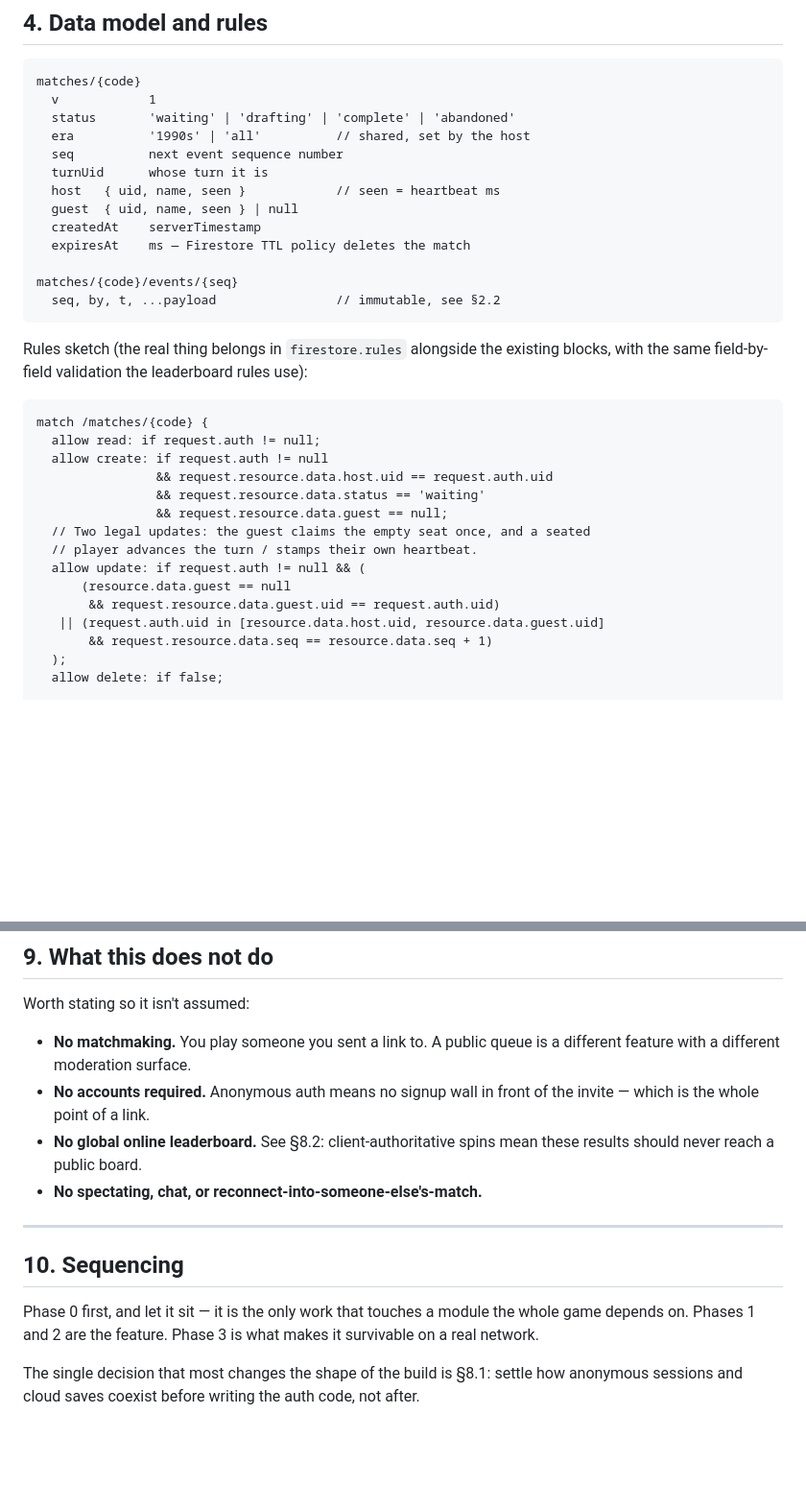
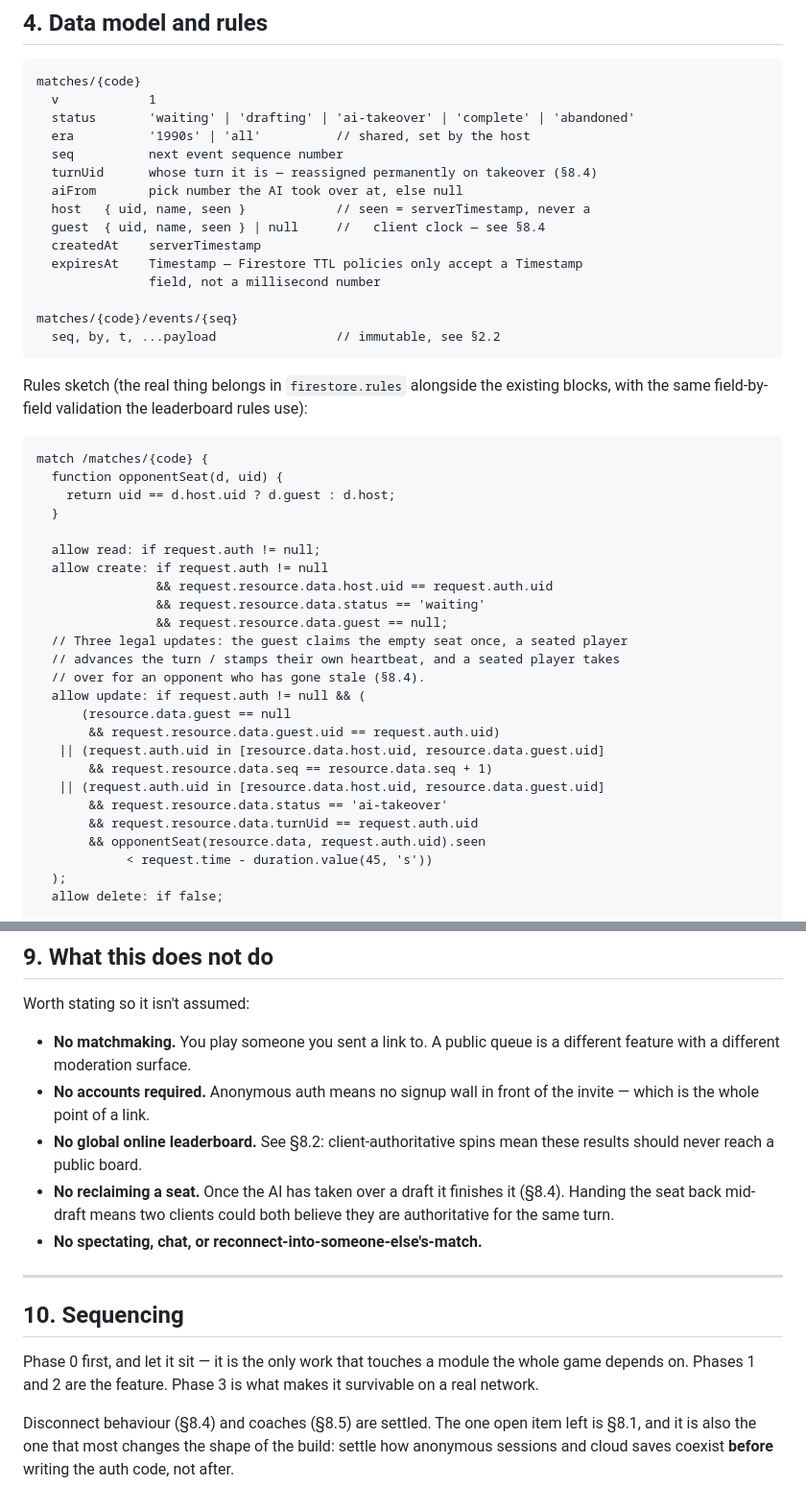
Before and after one commit to Josh-eng2/NBA-All-Time-Roster-Builder-Can-You-Go-82-0-, a Markdown page: docs/growth/online-1v1.md, 2 parts joined by grey strips. Shown at 96% size. Drawn GitHub-style; blank space fills up the shorter version.

````diff
--- a/docs/growth/online-1v1.md
+++ b/docs/growth/online-1v1.md
@@ -167,14 +167,16 @@ normalised to `'other'`.
 ```
 matches/{code}
   v            1
-  status       'waiting' | 'drafting' | 'complete' | 'abandoned'
+  status       'waiting' | 'drafting' | 'ai-takeover' | 'complete' | 'abandoned'
   era          '1990s' | 'all'          // shared, set by the host
   seq          next event sequence number
-  turnUid      whose turn it is
-  host   { uid, name, seen }            // seen = heartbeat ms
-  guest  { uid, name, seen } | null
+  turnUid      whose turn it is — reassigned permanently on takeover (§8.4)
+  aiFrom       pick number the AI took over at, else null
+  host   { uid, name, seen }            // seen = serverTimestamp, never a
+  guest  { uid, name, seen } | null     //   client clock — see §8.4
   createdAt    serverTimestamp
-  expiresAt    ms — Firestore TTL policy deletes the match
+  expiresAt    Timestamp — Firestore TTL policies only accept a Timestamp
+               field, not a millisecond number
 
 matches/{code}/events/{seq}
   seq, by, t, ...payload                // immutable, see §2.2
@@ -186,18 +188,28 @@ use):
 
 ```
 match /matches/{code} {
+  function opponentSeat(d, uid) {
+    return uid == d.host.uid ? d.guest : d.host;
+  }
+
   allow read: if request.auth != null;
   allow create: if request.auth != null
                 && request.resource.data.host.uid == request.auth.uid
                 && request.resource.data.status == 'waiting'
                 && request.resource.data.guest == null;
-  // Two legal updates: the guest claims the empty seat once, and a seated
-  // player advances the turn / stamps their own heartbeat.
+  // Three legal updates: the guest claims the empty seat once, a seated player
+  // advances the turn / stamps their own heartbeat, and a seated player takes
+  // over for an opponent who has gone stale (§8.4).
   allow update: if request.auth != null && (
       (resource.data.guest == null
        && request.resource.data.guest.uid == request.auth.uid)
    || (request.auth.uid in [resource.data.host.uid, resource.data.guest.uid]
        && request.resource.data.seq == resource.data.seq + 1)
+   || (request.auth.uid in [resource.data.host.uid, resource.data.guest.uid]
+       && request.resource.data.status == 'ai-takeover'
+       && request.resource.data.turnUid == request.auth.uid
+       && opponentSeat(resource.data, request.auth.uid).seen
+            < request.time - duration.value(45, 's'))
   );
   allow delete: if false;
 
@@ -426,6 +484,9 @@ Worth stating so it isn't assumed:
   invite — which is the whole point of a link.
 - **No global online leaderboard.** See §8.2: client-authoritative spins mean
   these results should never reach a public board.
+- **No reclaiming a seat.** Once the AI has taken over a draft it finishes it
+  (§8.4). Handing the seat back mid-draft means two clients could both believe
+  they are authoritative for the same turn.
 - **No spectating, chat, or reconnect-into-someone-else's-match.**
 
 ---
@@ -436,6 +497,7 @@ Phase 0 first, and let it sit — it is the only work that touches a module the
 whole game depends on. Phases 1 and 2 are the feature. Phase 3 is what makes it
 survivable on a real network.
 
-The single decision that most changes the shape of the build is §8.1: settle
-how anonymous sessions and cloud saves coexist before writing the auth code,
-not after.
+Disconnect behaviour (§8.4) and coaches (§8.5) are settled. The one open item
+left is §8.1, and it is also the one that most changes the shape of the build:
+settle how anonymous sessions and cloud saves coexist **before** writing the
+auth code, not after.
````
Also changed, not shown: other parts of docs/growth/online-1v1.md (+66 -20 lines).
